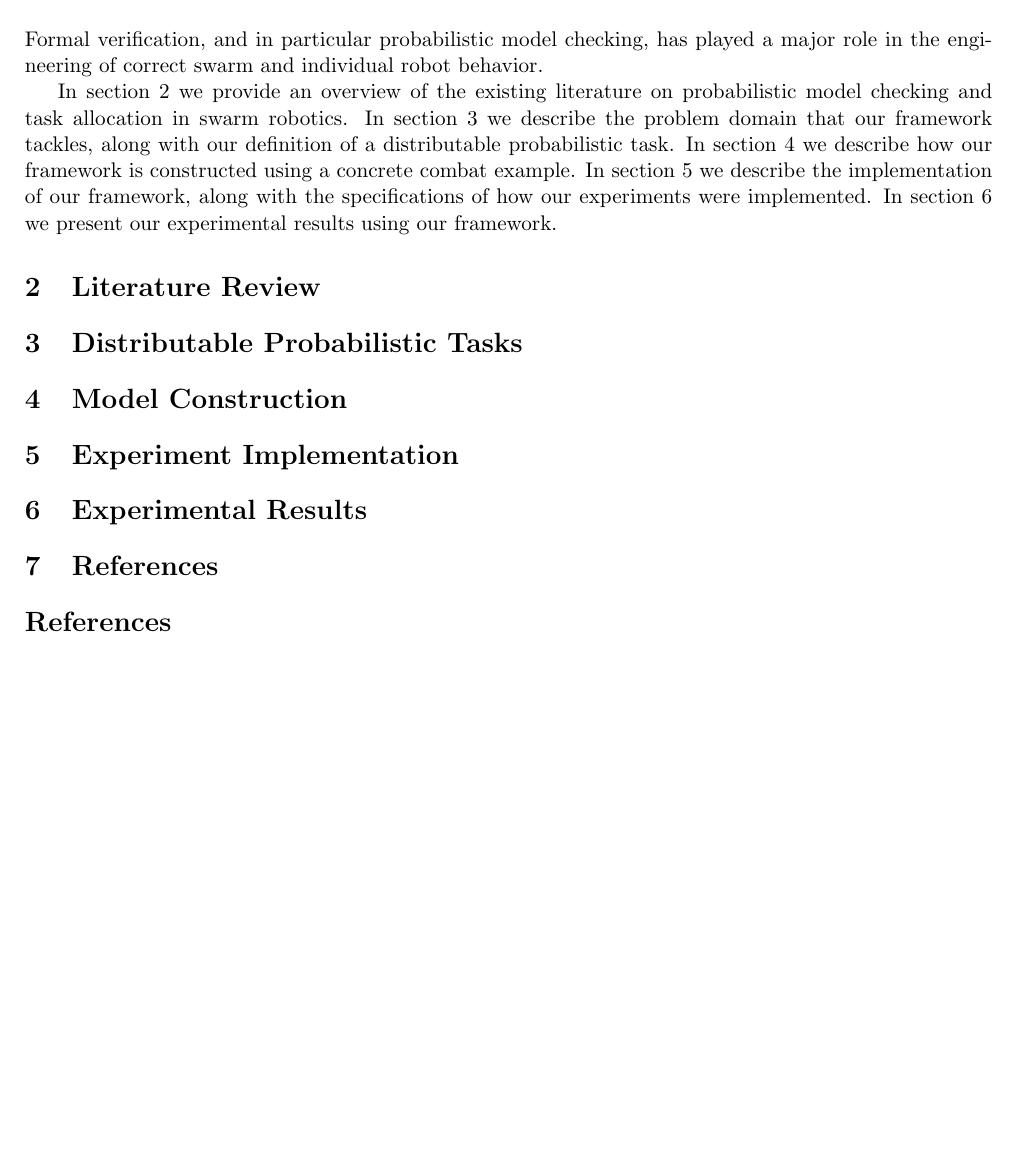
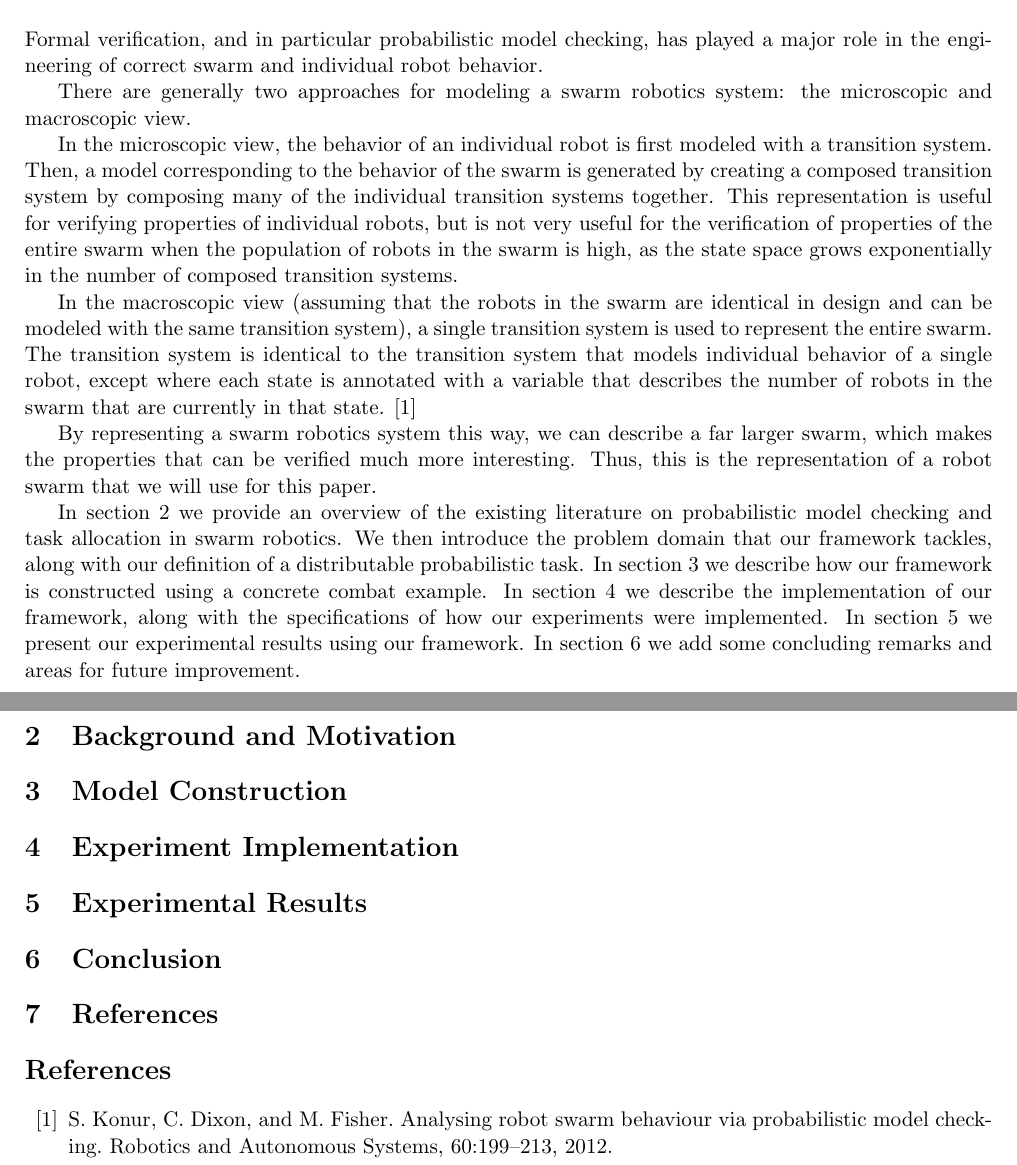
Before and after one commit to tsani/tortoise, a LaTeX paper (docs/writeup.tex): part of the page before the commit and two parts of pages 1 and 2 of 2 after it, the two joined at a grey line, cut so that both start at the same text, the shorter picture padded with empty space. Compiled offline with pdfLaTeX.

Commit message:
add intro

```diff
--- a/docs/writeup.tex
+++ b/docs/writeup.tex
@@ -46,10 +46,42 @@ Formal verification, and in particular probabilistic model
 checking, has played a major role in the engineering of
 correct swarm and individual robot behavior. % Citation needed.
 
-In section \ref{sec:lit-review} we provide an overview of the
+There are generally two approaches for modeling a swarm robotics
+system: the microscopic and macroscopic view.
+
+In the microscopic view, the behavior of an individual robot
+is first modeled with a transition system. Then,
+a model corresponding to the behavior of the swarm is
+generated by creating a composed transition system
+by composing many of the individual transition systems
+together. This representation is useful for verifying
+properties of individual robots, but is not
+very useful for the verification of properties of the
+entire swarm when the population of robots in the swarm
+is high, as the state space grows exponentially in
+the number of composed transition systems.
+
+In the macroscopic view (assuming that the robots
+in the swarm are identical in design and can be
+modeled with the same transition system), a single
+transition system is used to represent the entire
+swarm. The transition system is identical to the
+transition system that models individual behavior of
+a single robot, except where each state is
+annotated with a variable that describes the
+number of robots in the swarm that are currently
+in that state. \cite{konur12}
+
+By representing a swarm robotics system this way,
+we can describe a far larger swarm,
+which makes the properties that can be verified
+much more interesting. Thus, this is the representation
+of a robot swarm that we will use for this paper.
+
+In section \ref{sec:background-motivation} we provide an overview of the
 existing literature on probabilistic model checking and
-task allocation in swarm robotics. In section \ref{sec:dpts}
-we describe the problem domain that our framework tackles,
+task allocation in swarm robotics. We then introduce
+the problem domain that our framework tackles,
 along with our definition of a distributable probabilistic
 task. In section \ref{sec:model} we describe how our framework
 is constructed using a concrete combat example. In section
@@ -57,10 +89,11 @@ is constructed using a concrete combat example. In section
 our framework, along with the specifications of how our
 experiments were implemented. In section \ref{sec:results}
 we present our experimental results using our framework.
+In section \ref{sec:conclusion} we add some concluding remarks
+and areas for future improvement.
 
-\section{Literature Review}\label{sec:lit-review}
+\section{Background and Motivation}\label{sec:background-motivation}
 
-\section{Distributable Probabilistic Tasks}\label{sec:dpts}
 
 \section{Model Construction}\label{sec:model}
 
@@ -68,9 +101,17 @@ we present our experimental results using our framework.
 
 \section{Experimental Results}\label{sec:results}
 
+\section{Conclusion}\label{sec:conclusion}
+
 \section{References}
 
 \begin{thebibliography}{99}
+    \bibitem{konur12}
+        S. Konur, C. Dixon, and M. Fisher.
+        Analysing robot swarm behaviour via
+        probabilistic model checking.
+        Robotics and Autonomous Systems, 60:199–213,
+        2012.
 \end{thebibliography}
 
 \end{document}
```
